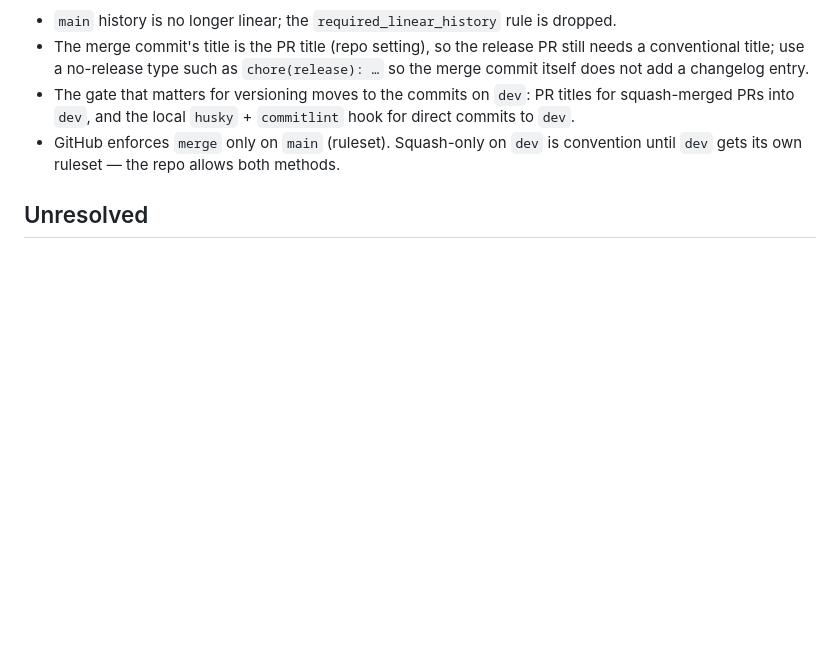
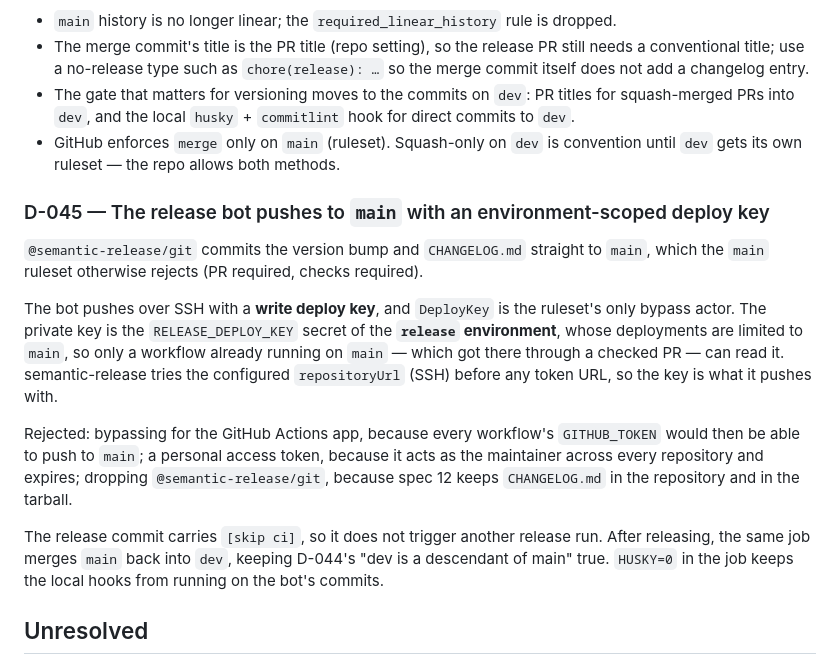
Before and after one commit to ksimeonov/anik-ui, a Markdown page: mvp-plan/DECISIONS.md, the part around the change. GitHub-like rendering; blank space fills up the shorter version.

Commit message:
docs: record the release design (D-045) and Phase 4 progress
Co-Authored-By: Claude Opus 5 <noreply@anthropic.com>

```diff
--- a/mvp-plan/DECISIONS.md
+++ b/mvp-plan/DECISIONS.md
@@ -394,6 +394,27 @@ Consequences:
 - GitHub enforces `merge` only on `main` (ruleset). Squash-only on `dev` is convention
   until `dev` gets its own ruleset — the repo allows both methods.
 
+### D-045 — The release bot pushes to `main` with an environment-scoped deploy key
+`@semantic-release/git` commits the version bump and `CHANGELOG.md` straight to `main`,
+which the `main` ruleset otherwise rejects (PR required, checks required).
+
+The bot pushes over SSH with a **write deploy key**, and `DeployKey` is the ruleset's only
+bypass actor. The private key is the `RELEASE_DEPLOY_KEY` secret of the **`release`
+environment**, whose deployments are limited to `main`, so only a workflow already
+running on `main` — which got there through a checked PR — can read it. semantic-release
+tries the configured `repositoryUrl` (SSH) before any token URL, so the key is what it
+pushes with.
+
+Rejected: bypassing for the GitHub Actions app, because every workflow's `GITHUB_TOKEN`
+would then be able to push to `main`; a personal access token, because it acts as the
+maintainer across every repository and expires; dropping `@semantic-release/git`,
+because spec 12 keeps `CHANGELOG.md` in the repository and in the tarball.
+
+The release commit carries `[skip ci]`, so it does not trigger another release run.
+After releasing, the same job merges `main` back into `dev`, keeping D-044's "dev is a
+descendant of main" true. `HUSKY=0` in the job keeps the local hooks from running on the
+bot's commits.
+
 ## Unresolved
 
 - [ ] **Reserve the npm name** — availability confirmed (D-018, 2026-09-07: `anik-ui`
```
Also changed, not shown: mvp-plan/12-ci-release-and-commits.md (+7 -3 lines), mvp-plan/TODO.md (+17 -8 lines).
